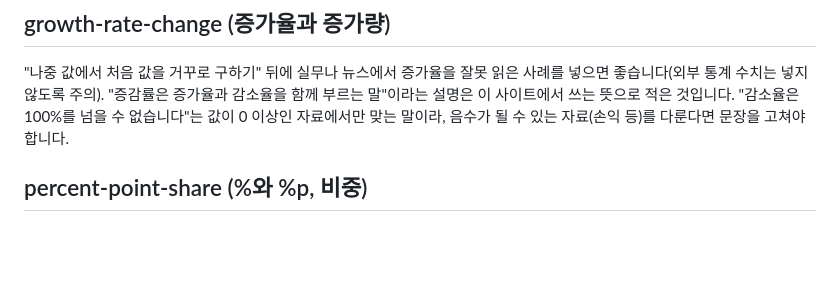
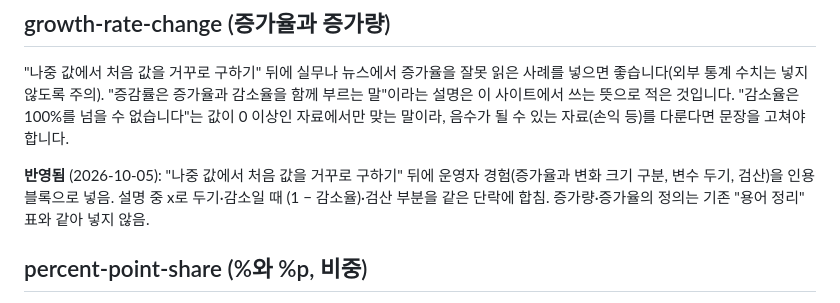
Before and after one commit to youngjun2578/Ncs-problem, a Markdown page: docs/guide-notes.md, the part around the change. GitHub-like rendering; blank space fills up the shorter version.

```diff
--- a/docs/guide-notes.md
+++ b/docs/guide-notes.md
@@ -28,6 +28,8 @@
 ## growth-rate-change (증가율과 증가량)
 "나중 값에서 처음 값을 거꾸로 구하기" 뒤에 실무나 뉴스에서 증가율을 잘못 읽은 사례를 넣으면 좋습니다(외부 통계 수치는 넣지 않도록 주의). "증감률은 증가율과 감소율을 함께 부르는 말"이라는 설명은 이 사이트에서 쓰는 뜻으로 적은 것입니다. "감소율은 100%를 넘을 수 없습니다"는 값이 0 이상인 자료에서만 맞는 말이라, 음수가 될 수 있는 자료(손익 등)를 다룬다면 문장을 고쳐야 합니다.
 
+**반영됨** (2026-10-05): "나중 값에서 처음 값을 거꾸로 구하기" 뒤에 운영자 경험(증가율과 변화 크기 구분, 변수 두기, 검산)을 인용 블록으로 넣음. 설명 중 x로 두기·감소일 때 (1 − 감소율)·검산 부분을 같은 단락에 합침. 증가량·증가율의 정의는 기존 "용어 정리" 표와 같아 넣지 않음.
+
 ## percent-point-share (%와 %p, 비중)
 용어 정리 표 아래에, 뉴스나 보고서에서 %와 %p를 섞어 쓴 문장을 본 경험을 덧붙이면 이해가 쉬워집니다(출처가 있는 실제 문장을 옮기지는 말고 상황만 설명). "%p는 보통 작은 수입니다"는 경향을 말한 것이므로 예외가 있다는 점을 염두에 두고 읽어 주세요.
 
```
Also changed, not shown: content/guides/growth-rate-change.md (+3 -1 lines).
